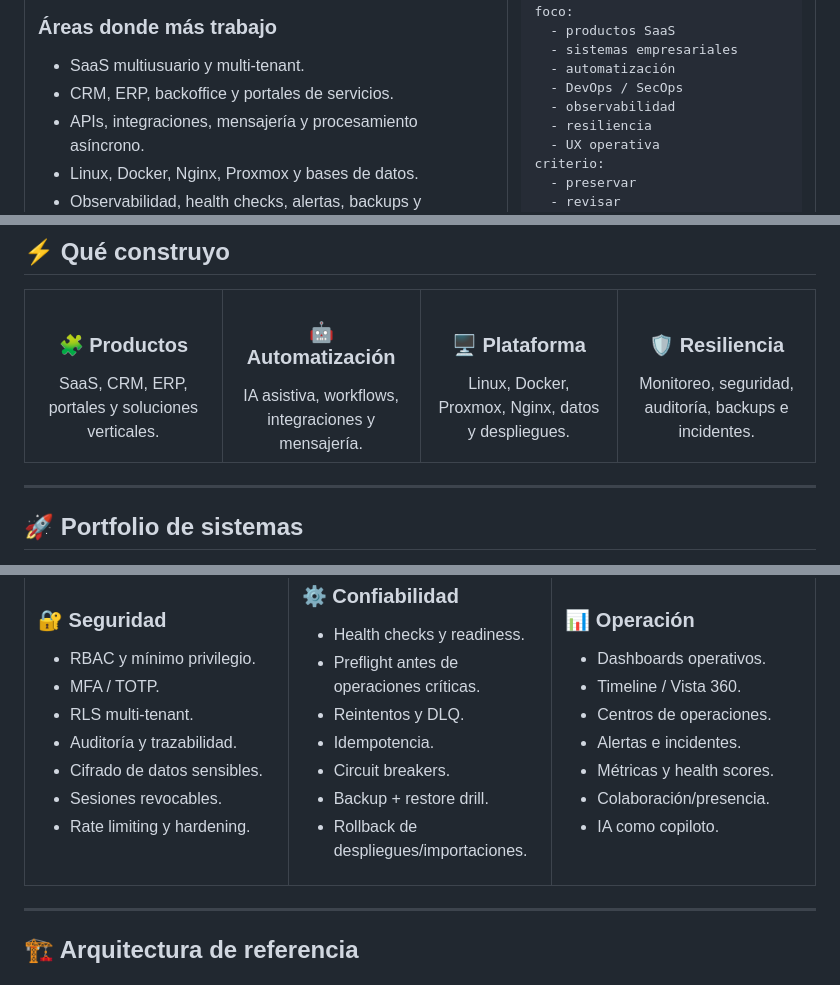
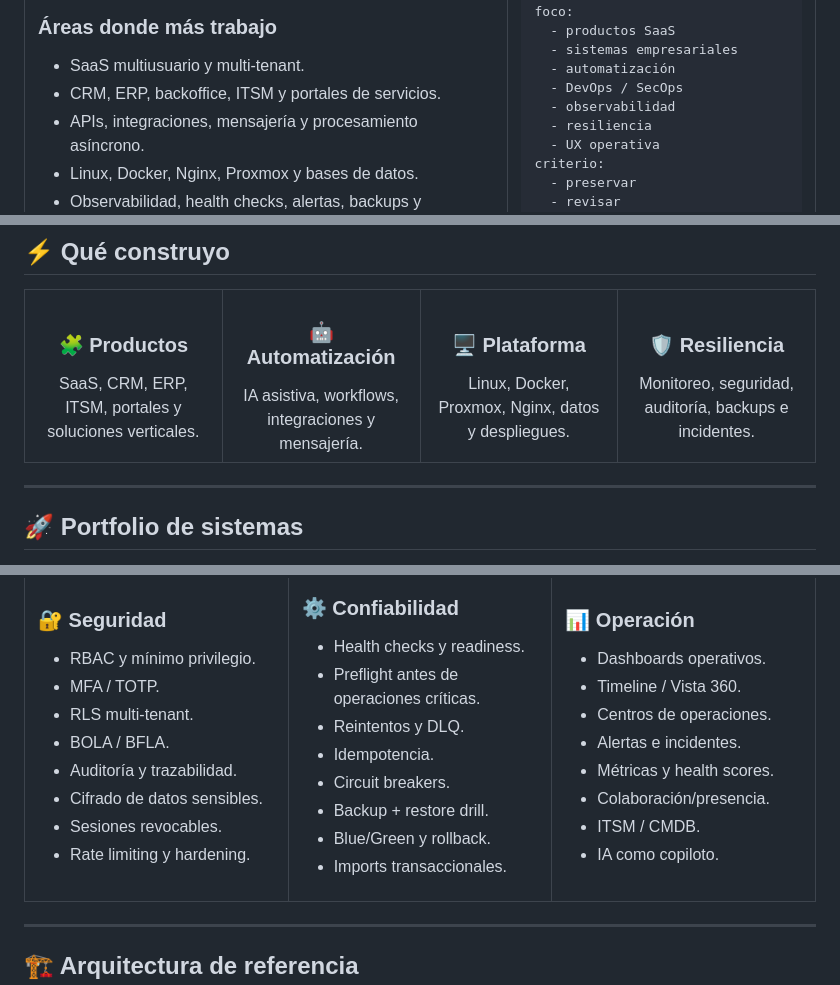
Before and after one commit to poto212/poto212, a Markdown page: README.md, 3 parts joined by grey strips. Drawn GitHub-style.

```diff
--- a/README.md
+++ b/README.md
@@ -31,7 +31,7 @@ Mi especialidad es transformar procesos reales —planillas, aplicaciones hereda
 ### Áreas donde más trabajo
 
 - SaaS multiusuario y multi-tenant.
-- CRM, ERP, backoffice y portales de servicios.
+- CRM, ERP, backoffice, ITSM y portales de servicios.
 - APIs, integraciones, mensajería y procesamiento asíncrono.
 - Linux, Docker, Nginx, Proxmox y bases de datos.
 - Observabilidad, health checks, alertas, backups y recuperación.
@@ -72,22 +72,10 @@ criterio:
 
 <table>
 <tr>
-<td width="25%" align="center" valign="top">
-<h3>🧩 Productos</h3>
-SaaS, CRM, ERP, portales y soluciones verticales.
-</td>
-<td width="25%" align="center" valign="top">
-<h3>🤖 Automatización</h3>
-IA asistiva, workflows, integraciones y mensajería.
-</td>
-<td width="25%" align="center" valign="top">
-<h3>🖥️ Plataforma</h3>
-Linux, Docker, Proxmox, Nginx, datos y despliegues.
-</td>
-<td width="25%" align="center" valign="top">
-<h3>🛡️ Resiliencia</h3>
-Monitoreo, seguridad, auditoría, backups e incidentes.
-</td>
+<td width="25%" align="center" valign="top"><h3>🧩 Productos</h3>SaaS, CRM, ERP, ITSM, portales y soluciones verticales.</td>
+<td width="25%" align="center" valign="top"><h3>🤖 Automatización</h3>IA asistiva, workflows, integraciones y mensajería.</td>
+<td width="25%" align="center" valign="top"><h3>🖥️ Plataforma</h3>Linux, Docker, Proxmox, Nginx, datos y despliegues.</td>
+<td width="25%" align="center" valign="top"><h3>🛡️ Resiliencia</h3>Monitoreo, seguridad, auditoría, backups e incidentes.</td>
 </tr>
 </table>
 
@@ -261,6 +285,7 @@ Comparación por precio final, unidad, litro, peso o cantidad, listas de compra,
 - RBAC y mínimo privilegio.
 - MFA / TOTP.
 - RLS multi-tenant.
+- BOLA / BFLA.
 - Auditoría y trazabilidad.
 - Cifrado de datos sensibles.
 - Sesiones revocables.
@@ -277,7 +302,8 @@ Comparación por precio final, unidad, litro, peso o cantidad, listas de compra,
 - Idempotencia.
 - Circuit breakers.
 - Backup + restore drill.
-- Rollback de despliegues/importaciones.
+- Blue/Green y rollback.
+- Imports transaccionales.
 
 </td>
 <td width="33%" valign="top">
@@ -290,6 +316,7 @@ Comparación por precio final, unidad, litro, peso o cantidad, listas de compra,
 - Alertas e incidentes.
 - Métricas y health scores.
 - Colaboración/presencia.
+- ITSM / CMDB.
 - IA como copiloto.
 
 </td>
```
Also changed, not shown: other parts of README.md (+54 -18 lines).
